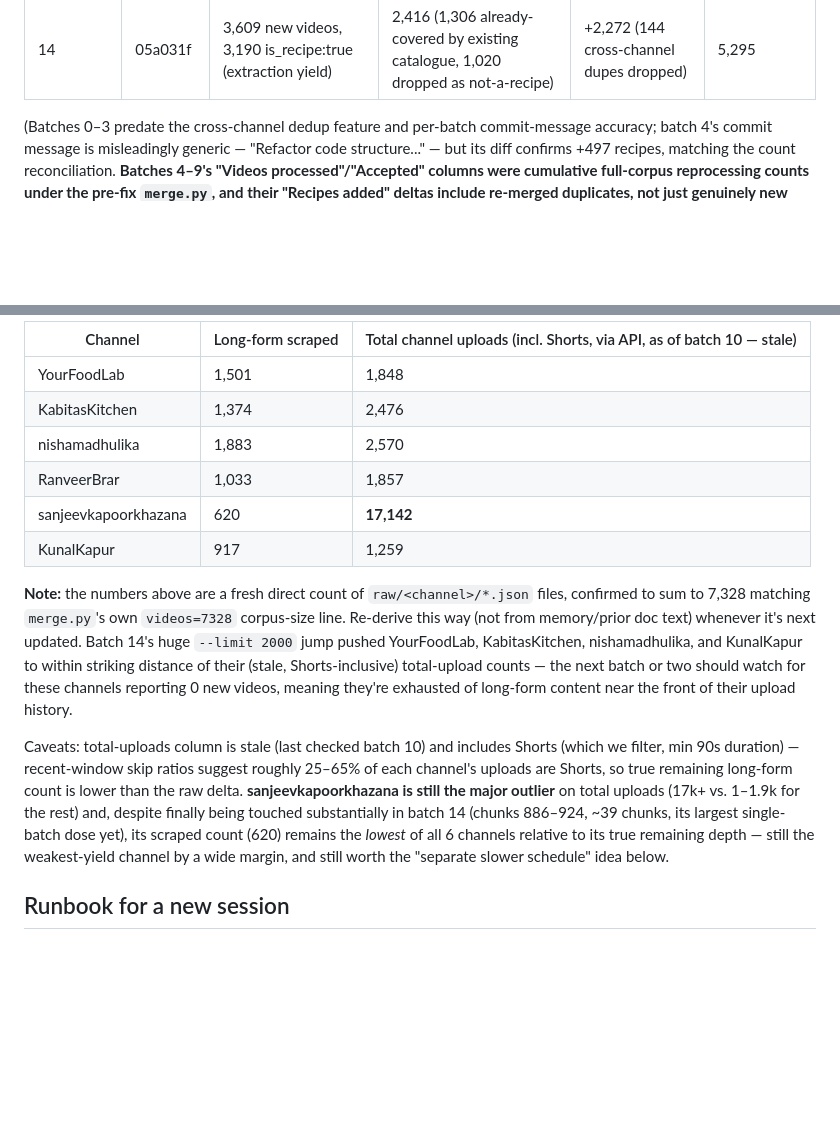
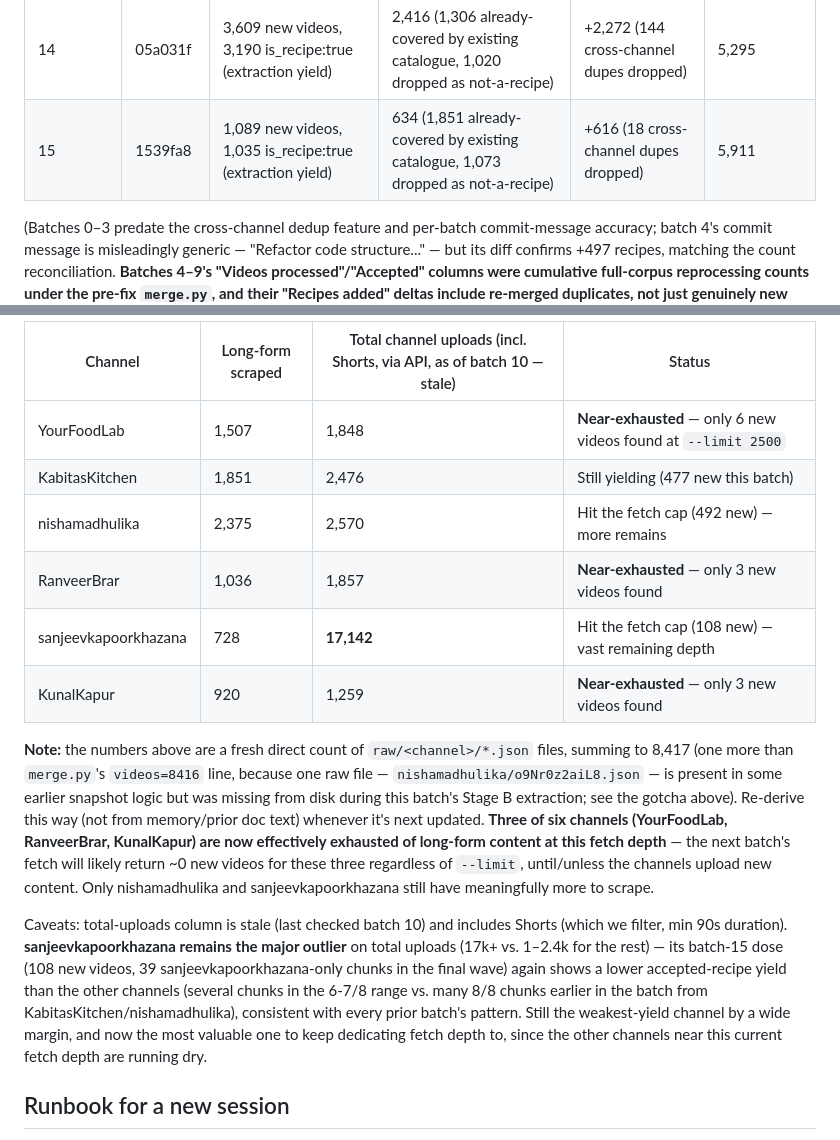
Before and after one commit to shivarya/diet-plan, a Markdown page: docs/youtube-recipe-import.md, 2 parts joined by grey strips. Drawn GitHub-style; blank space fills up the shorter version.

Commit message:
Update YouTube import doc for batch 15 (complete: +616 recipes, 5295->5911)
Co-Authored-By: Claude Sonnet 5 <noreply@anthropic.com>

```diff
--- a/docs/youtube-recipe-import.md
+++ b/docs/youtube-recipe-import.md
@@ -135,6 +133,7 @@ Verify row counts match without printing credentials — read `.env` into local
 | 12 | ce48349 | 371 new videos, 348 accepted | 264 (375 already-covered by existing catalogue, 504 dropped as not-a-recipe) | +263 (1 cross-channel dupe dropped) | 2,486 |
 | 13 | 44f59b1 | 790 new videos, 693 accepted | 543 (526 already-covered by existing catalogue, 601 dropped as not-a-recipe) | +537 (6 cross-channel dupes dropped) | 3,023 |
 | 14 | 05a031f | 3,609 new videos, 3,190 is_recipe:true (extraction yield) | 2,416 (1,306 already-covered by existing catalogue, 1,020 dropped as not-a-recipe) | +2,272 (144 cross-channel dupes dropped) | 5,295 |
+| 15 | 1539fa8 | 1,089 new videos, 1,035 is_recipe:true (extraction yield) | 634 (1,851 already-covered by existing catalogue, 1,073 dropped as not-a-recipe) | +616 (18 cross-channel dupes dropped) | 5,911 |
 
 (Batches 0–3 predate the cross-channel dedup feature and per-batch commit-message accuracy; batch 4's commit message is misleadingly generic — "Refactor code structure..." — but its diff confirms +497 recipes, matching the count reconciliation. **Batches 4–9's "Videos processed"/"Accepted" columns were cumulative full-corpus reprocessing counts under the pre-fix `merge.py`, and their "Recipes added" deltas include re-merged duplicates, not just genuinely new content** — don't use them as a model for expected batch-10-onward numbers, which now reflect only truly new videos. Batch 11/12's "Accepted" column in merge.py's own terminology counts only videos newly added to the catalogue this run, separate from the "already_covered" bucket — a video whose dish name already exists in the catalogue from a prior batch/channel is neither accepted nor dropped-as-not-a-recipe, it's silently skipped as a duplicate; this is why "Accepted" + "Recipes added" don't need to match exactly.)
 
@@ -142,16 +141,16 @@ Verify row counts match without printing credentials — read `.env` into local
 
-| Channel | Long-form scraped | Total channel uploads (incl. Shorts, via API, as of batch 10 — stale) |
-|---|---|---|
-| YourFoodLab | 1,501 | 1,848 |
-| KabitasKitchen | 1,374 | 2,476 |
-| nishamadhulika | 1,883 | 2,570 |
-| RanveerBrar | 1,033 | 1,857 |
-| sanjeevkapoorkhazana | 620 | **17,142** |
-| KunalKapur | 917 | 1,259 |
+| Channel | Long-form scraped | Total channel uploads (incl. Shorts, via API, as of batch 10 — stale) | Status |
+|---|---|---|---|
+| YourFoodLab | 1,507 | 1,848 | **Near-exhausted** — only 6 new videos found at `--limit 2500` |
+| KabitasKitchen | 1,851 | 2,476 | Still yielding (477 new this batch) |
+| nishamadhulika | 2,375 | 2,570 | Hit the fetch cap (492 new) — more remains |
+| RanveerBrar | 1,036 | 1,857 | **Near-exhausted** — only 3 new videos found |
+| sanjeevkapoorkhazana | 728 | **17,142** | Hit the fetch cap (108 new) — vast remaining depth |
+| KunalKapur | 920 | 1,259 | **Near-exhausted** — only 3 new videos found |
 
-**Note:** the numbers above are a fresh direct count of `raw/<channel>/*.json` files, confirmed to sum to 7,328 matching `merge.py`'s own `videos=7328` corpus-size line. Re-derive this way (not from memory/prior doc text) whenever it's next updated. Batch 14's huge `--limit 2000` jump pushed YourFoodLab, KabitasKitchen, nishamadhulika, and KunalKapur to within striking distance of their (stale, Shorts-inclusive) total-upload counts — the next batch or two should watch for these channels reporting 0 new videos, meaning they're exhausted of long-form content near the front of their upload history.
+**Note:** the numbers above are a fresh direct count of `raw/<channel>/*.json` files, summing to 8,417 (one more than `merge.py`'s `videos=8416` line, because one raw file — `nishamadhulika/o9Nr0z2aiL8.json` — is present in some earlier snapshot logic but was missing from disk during this batch's Stage B extraction; see the gotcha above). Re-derive this way (not from memory/prior doc text) whenever it's next updated. **Three of six channels (YourFoodLab, RanveerBrar, KunalKapur) are now effectively exhausted of long-form content at this fetch depth** — the next batch's fetch will likely return ~0 new videos for these three regardless of `--limit`, until/unless the channels upload new content. Only nishamadhulika and sanjeevkapoorkhazana still have meaningfully more to scrape.
 
-Caveats: total-uploads column is stale (last checked batch 10) and includes Shorts (which we filter, min 90s duration) — recent-window skip ratios suggest roughly 25–65% of each channel's uploads are Shorts, so true remaining long-form count is lower than the raw delta. **sanjeevkapoorkhazana is still the major outlier** on total uploads (17k+ vs. 1–1.9k for the rest) and, despite finally being touched substantially in batch 14 (chunks 886–924, ~39 chunks, its largest single-batch dose yet), its scraped count (620) remains the *lowest* of all 6 channels relative to its true remaining depth — still the weakest-yield channel by a wide margin, and still worth the "separate slower schedule" idea below.
+Caveats: total-uploads column is stale (last checked batch 10) and includes Shorts (which we filter, min 90s duration). **sanjeevkapoorkhazana remains the major outlier** on total uploads (17k+ vs. 1–2.4k for the rest) — its batch-15 dose (108 new videos, 39 sanjeevkapoorkhazana-only chunks in the final wave) again shows a lower accepted-recipe yield than the other channels (several chunks in the 6-7/8 range vs. many 8/8 chunks earlier in the batch from KabitasKitchen/nishamadhulika), consistent with every prior batch's pattern. Still the weakest-yield channel by a wide margin, and now the most valuable one to keep dedicating fetch depth to, since the other channels near this current fetch depth are running dry.
 
 ## Runbook for a new session
 
```
Also changed, not shown: other parts of docs/youtube-recipe-import.md (+9 -11 lines).
